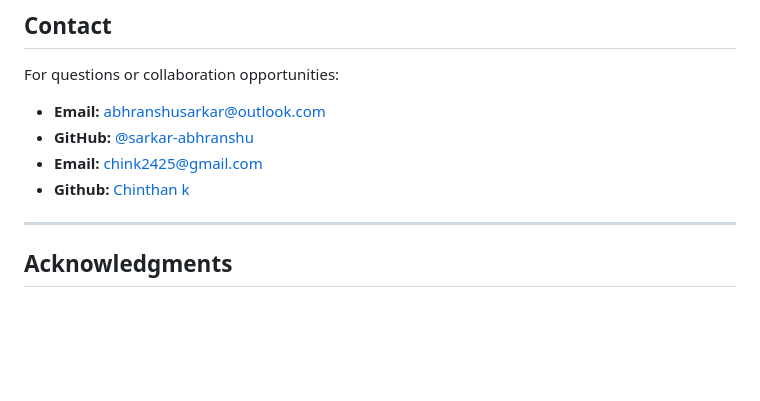
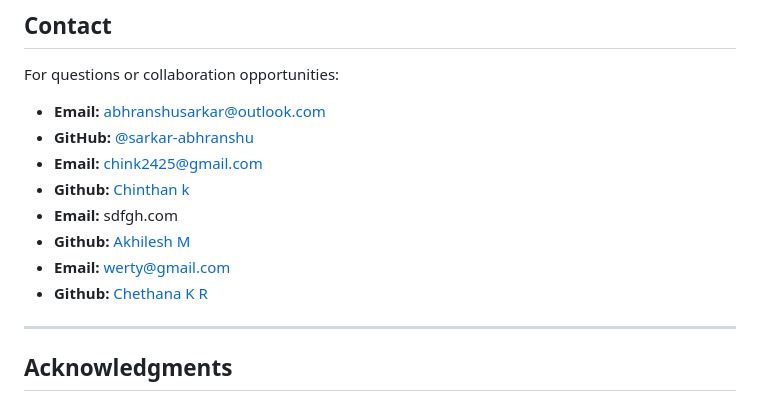
Before and after one commit to sarkar-abhranshu/Capstone_Code, a Markdown page: README.md, the part around the change. Rendered like a GitHub page; blank space fills up the shorter version.

Commit message:
upadated readme

```diff
--- a/README.md
+++ b/README.md
@@ -444,7 +444,10 @@ For questions or collaboration opportunities:
 - **GitHub:** [@sarkar-abhranshu](https://github.com/sarkar-abhranshu)
 - **Email:** chink2425@gmail.com
 - **Github:** [Chinthan k](https://github.com/chin123k)
-
+- **Email:** sdfgh.com
+- **Github:** [Akhilesh M](https://github.com/asdfgh)
+- **Email:** werty@gmail.com
+- **Github:** [Chethana K R](https://github.com/qwerty)
 ---
 
 ## Acknowledgments
```
